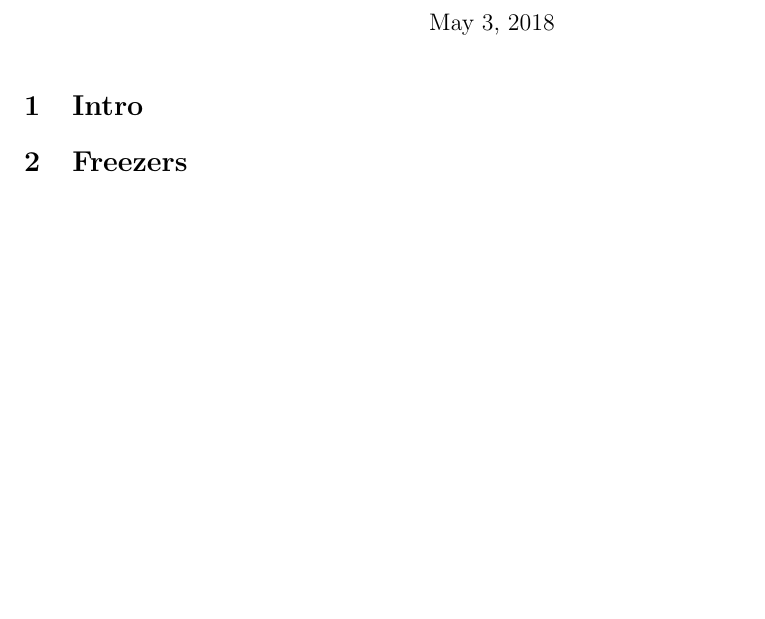
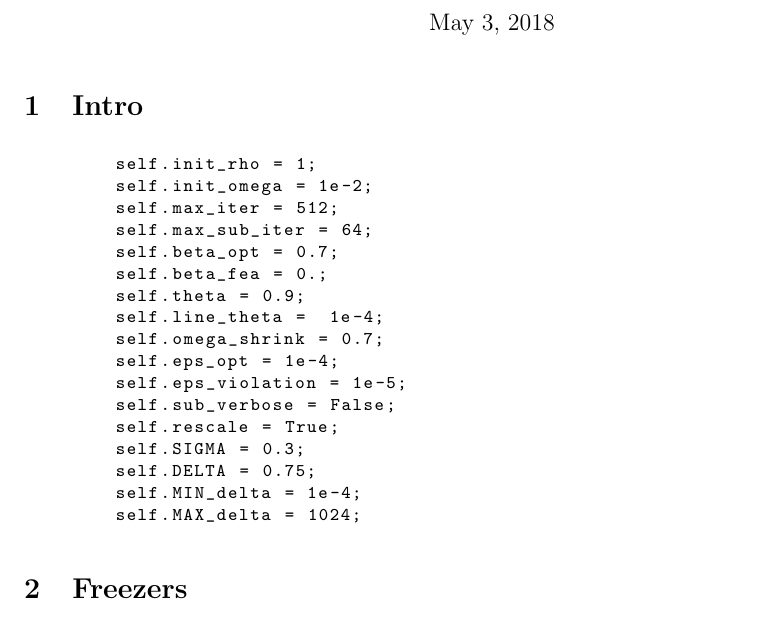
Before and after one commit to DataCorrupted/FoNCO, a LaTeX document (doc/note_on_0502.tex): part of the page, cut so that both start at the same text, the shorter picture padded with empty space. Compiled offline with pdfLaTeX.

Commit message:
note
Signed-off-by: Peter Rong <PeterRong96@gmail.com>

```diff
--- a/doc/note_on_0502.tex
+++ b/doc/note_on_0502.tex
@@ -26,6 +26,25 @@ ShanghaiTech University\\
 
 \section{Intro}
 
+\begin{lstlisting}[language = python]
+        self.init_rho = 1;
+        self.init_omega = 1e-2;
+        self.max_iter = 512;
+        self.max_sub_iter = 64;
+        self.beta_opt = 0.7;
+        self.beta_fea = 0.;
+        self.theta = 0.9;
+        self.line_theta =  1e-4;
+        self.omega_shrink = 0.7;
+        self.eps_opt = 1e-4;
+        self.eps_violation = 1e-5;
+        self.sub_verbose = False;
+        self.rescale = True;
+        self.SIGMA = 0.3;
+        self.DELTA = 0.75;
+        self.MIN_delta = 1e-4;
+        self.MAX_delta = 1024;
+\end{lstlisting}
 \section{Freezers}
 
 \section{Slow but steady}
```
